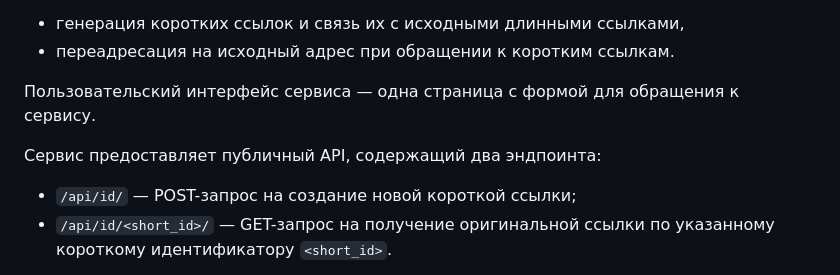
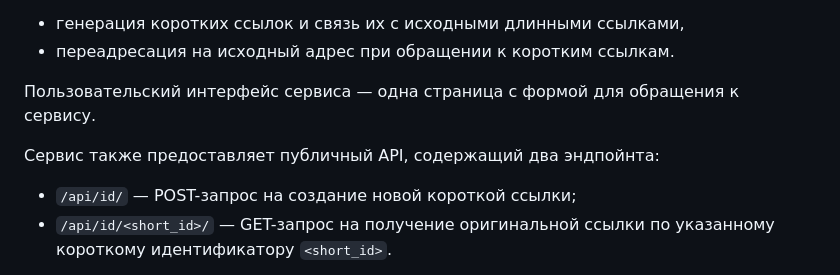
Before and after one commit to eugemos/yacut, a Markdown page: README.md, the part around the change printed below. GitHub-like rendering.

Commit message:
Исправил README.

```diff
--- a/README.md
+++ b/README.md
@@ -7,7 +7,7 @@
 
 Пользовательский интерфейс сервиса — одна страница с формой для обращения к сервису.
 
-Сервис предоставляет публичный API, содержащий два эндпоинта:
+Сервис также предоставляет публичный API, содержащий два эндпойнта:
 * `/api/id/` — POST-запрос на создание новой короткой ссылки;
 * `/api/id/<short_id>/` — GET-запрос на получение оригинальной ссылки по указанному короткому идентификатору `<short_id>`.
 
```
Also changed, not shown: other parts of README.md (+1 -0 lines).
